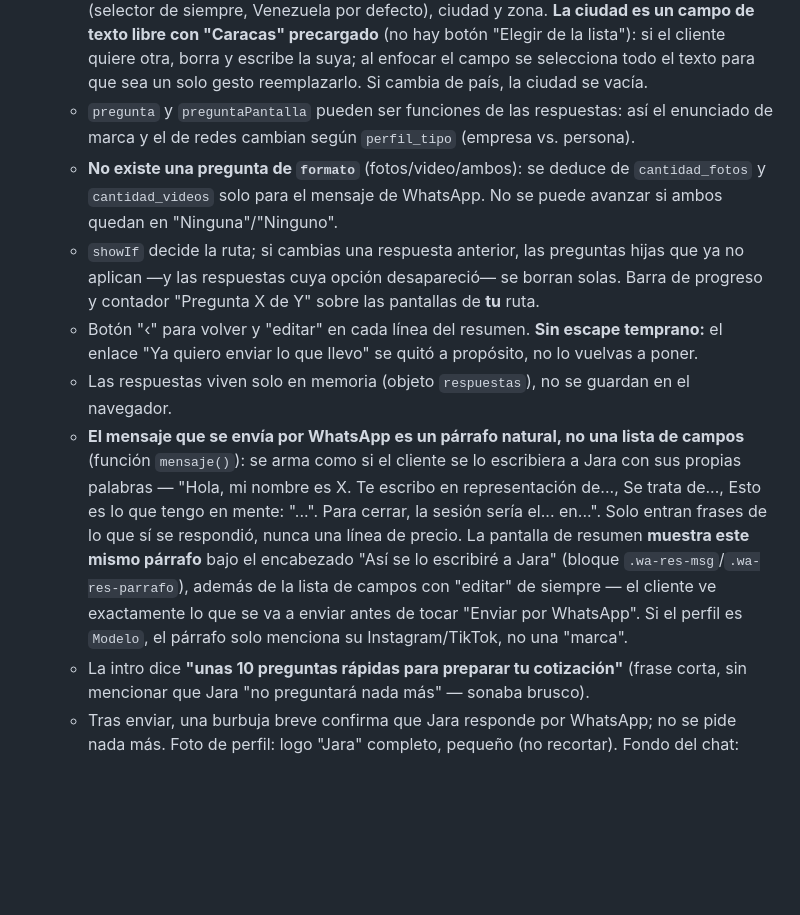
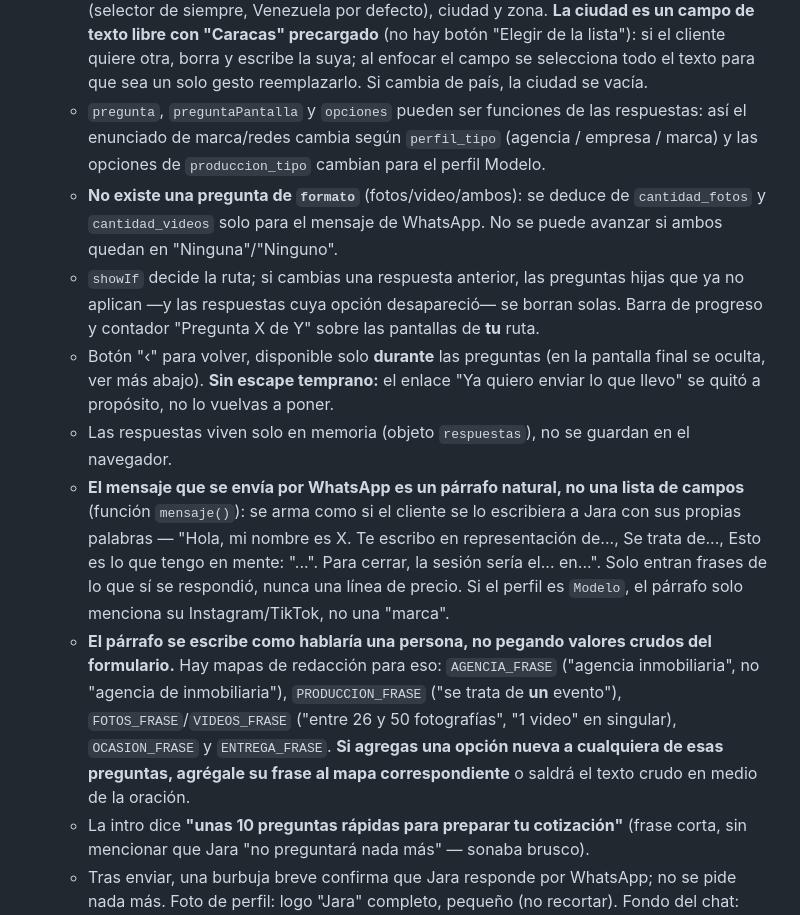
Before and after one commit to andresisazao09-lang/jara-sitio-web, a Markdown page: CONTEXTO-IA.md, the part around one of its changes. GitHub-like rendering; blank space fills up the shorter version.

```diff
--- a/CONTEXTO-IA.md
+++ b/CONTEXTO-IA.md
@@ -108,26 +127,32 @@ app móvil de GitHub, y la web publicada se actualiza sola 1–2 minutos despué
     de texto libre con "Caracas" precargado** (no hay botón "Elegir de la lista"): si el
     cliente quiere otra, borra y escribe la suya; al enfocar el campo se selecciona todo el
     texto para que sea un solo gesto reemplazarlo. Si cambia de país, la ciudad se vacía.
-  - `pregunta` y `preguntaPantalla` pueden ser funciones de las respuestas: así el enunciado de
-    marca y el de redes cambian según `perfil_tipo` (empresa vs. persona).
+  - `pregunta`, `preguntaPantalla` y `opciones` pueden ser funciones de las respuestas: así el
+    enunciado de marca/redes cambia según `perfil_tipo` (agencia / empresa / marca) y las
+    opciones de `produccion_tipo` cambian para el perfil Modelo.
   - **No existe una pregunta de `formato`** (fotos/video/ambos): se deduce de `cantidad_fotos` y
     `cantidad_videos` solo para el mensaje de WhatsApp. No se puede avanzar si ambos quedan en
     "Ninguna"/"Ninguno".
   - `showIf` decide la ruta; si cambias una respuesta anterior, las preguntas hijas que ya no
     aplican —y las respuestas cuya opción desapareció— se borran solas. Barra de progreso y
     contador "Pregunta X de Y" sobre las pantallas de **tu** ruta.
-  - Botón "‹" para volver y "editar" en cada línea del resumen. **Sin escape temprano:** el
-    enlace "Ya quiero enviar lo que llevo" se quitó a propósito, no lo vuelvas a poner.
+  - Botón "‹" para volver, disponible solo **durante** las preguntas (en la pantalla final se
+    oculta, ver más abajo). **Sin escape temprano:** el enlace "Ya quiero enviar lo que llevo"
+    se quitó a propósito, no lo vuelvas a poner.
   - Las respuestas viven solo en memoria (objeto `respuestas`), no se guardan en el navegador.
   - **El mensaje que se envía por WhatsApp es un párrafo natural, no una lista de campos**
     (función `mensaje()`): se arma como si el cliente se lo escribiera a Jara con sus propias
     palabras — "Hola, mi nombre es X. Te escribo en representación de..., Se trata de...,
     Esto es lo que tengo en mente: "...". Para cerrar, la sesión sería el... en...". Solo entran
-    frases de lo que sí se respondió, nunca una línea de precio. La pantalla de resumen
-    **muestra este mismo párrafo** bajo el encabezado "Así se lo escribiré a Jara" (bloque
-    `.wa-res-msg`/`.wa-res-parrafo`), además de la lista de campos con "editar" de siempre —
-    el cliente ve exactamente lo que se va a enviar antes de tocar "Enviar por WhatsApp". Si el
-    perfil es `Modelo`, el párrafo solo menciona su Instagram/TikTok, no una "marca".
+    frases de lo que sí se respondió, nunca una línea de precio. Si el perfil es `Modelo`, el
+    párrafo solo menciona su Instagram/TikTok, no una "marca".
+  - **El párrafo se escribe como hablaría una persona, no pegando valores crudos del
+    formulario.** Hay mapas de redacción para eso: `AGENCIA_FRASE` ("agencia inmobiliaria", no
+    "agencia de inmobiliaria"), `PRODUCCION_FRASE` ("se trata de **un** evento"),
+    `FOTOS_FRASE`/`VIDEOS_FRASE` ("entre 26 y 50 fotografías", "1 video" en singular),
+    `OCASION_FRASE` y `ENTREGA_FRASE`. **Si agregas una opción nueva a cualquiera de esas
+    preguntas, agrégale su frase al mapa correspondiente** o saldrá el texto crudo en medio de
+    la oración.
   - La intro dice **"unas 10 preguntas rápidas para preparar tu cotización"** (frase corta,
     sin mencionar que Jara "no preguntará nada más" — sonaba brusco).
   - Tras enviar, una burbuja breve confirma que Jara responde por WhatsApp; no se pide nada más.
```
Also changed, not shown: other parts of CONTEXTO-IA.md (+42 -14 lines).
